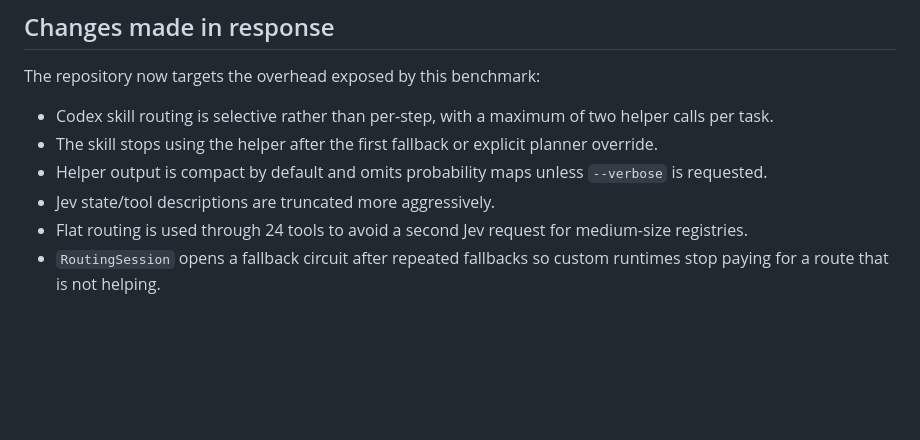
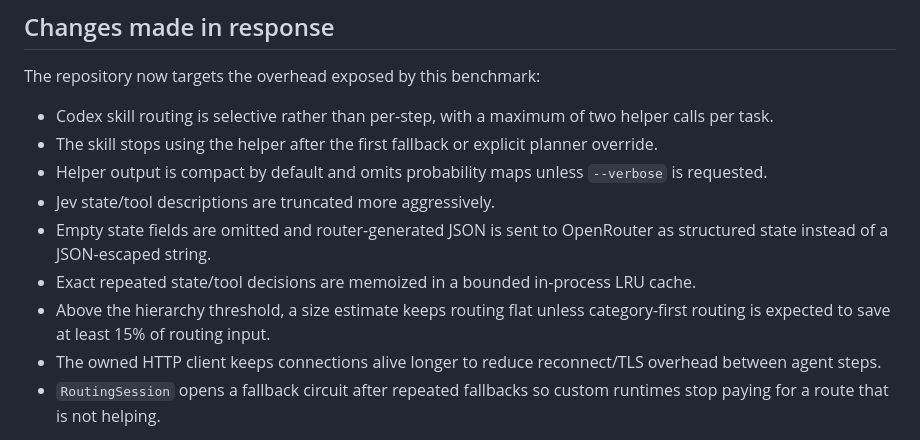
Before and after one commit to Protocol-Lattice/harness-router, a Markdown page: BENCHMARK.md, the part around the change. Rendered like a GitHub page; blank space fills up the shorter version.

Commit message:
docs: record new cost and latency optimizations

```diff
--- a/BENCHMARK.md
+++ b/BENCHMARK.md
@@ -75,7 +75,10 @@ The repository now targets the overhead exposed by this benchmark:
 - The skill stops using the helper after the first fallback or explicit planner override.
 - Helper output is compact by default and omits probability maps unless `--verbose` is requested.
 - Jev state/tool descriptions are truncated more aggressively.
-- Flat routing is used through 24 tools to avoid a second Jev request for medium-size registries.
+- Empty state fields are omitted and router-generated JSON is sent to OpenRouter as structured state instead of a JSON-escaped string.
+- Exact repeated state/tool decisions are memoized in a bounded in-process LRU cache.
+- Above the hierarchy threshold, a size estimate keeps routing flat unless category-first routing is expected to save at least 15% of routing input.
+- The owned HTTP client keeps connections alive longer to reduce reconnect/TLS overhead between agent steps.
 - `RoutingSession` opens a fallback circuit after repeated fallbacks so custom runtimes stop paying for a route that is not helping.
 
 These are benchmark-driven design changes, **not new benchmark results**. Re-run the controlled benchmark before claiming a measured latency or token reduction.
```
